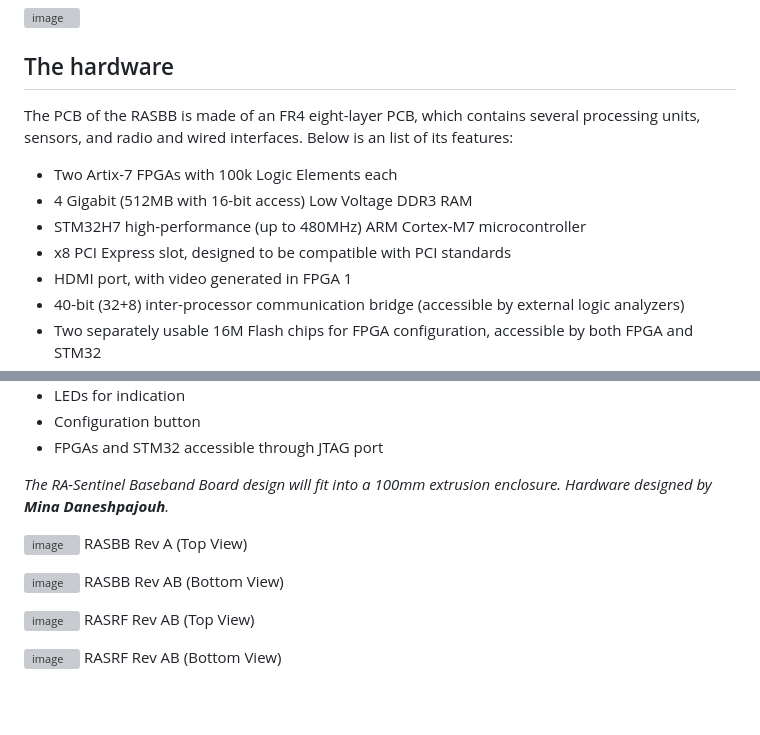
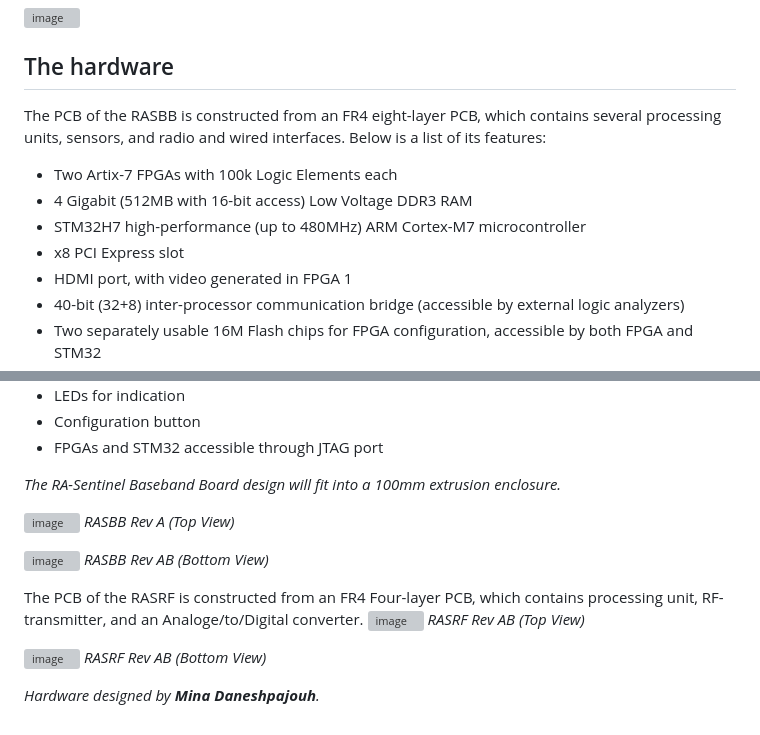
Before and after one commit to Tobias-DG3YEV/RA-Sentinel, a Markdown page: RASBB/README.md, 2 parts joined by grey strips. GitHub-like rendering; blank space fills up the shorter version; grey boxes are pictures that could not be loaded.

```diff
--- a/RASBB/README.md
+++ b/RASBB/README.md
@@ -26,13 +26,13 @@ Below is the block diagram illustrating the architecture of both boards and thei
 
 ## The hardware
 
-The PCB of the RASBB is made of an FR4 eight-layer PCB, which contains several processing units, sensors, and radio and wired interfaces.
-Below is an list of its features:
+The PCB of the RASBB is constructed from an FR4 eight-layer PCB, which contains several processing units, sensors, and radio and wired interfaces.
+Below is a list of its features:
 
 - Two Artix-7 FPGAs with 100k Logic Elements each
 - 4 Gigabit (512MB with 16-bit access) Low Voltage DDR3 RAM
 - STM32H7 high-performance (up to 480MHz) ARM Cortex-M7 microcontroller
-- x8 PCI Express slot, designed to be compatible with PCI standards
+- x8 PCI Express slot
 - HDMI port, with video generated in FPGA 1
 - 40-bit (32+8) inter-processor communication bridge (accessible by external logic analyzers)
 - Two separately usable 16M Flash chips for FPGA configuration, accessible by both FPGA and STM32
@@ -49,16 +49,21 @@ Below is an list of its features:
 - Configuration button
 - FPGAs and STM32 accessible through JTAG port
 
-*The RA-Sentinel Baseband Board design will fit into a 100mm extrusion enclosure. Hardware designed by **Mina Daneshpajouh**.*
+*The RA-Sentinel Baseband Board design will fit into a 100mm extrusion enclosure.*
 
 ![image](https://github.com/user-attachments/assets/bf05c6e6-3777-4b70-b960-ee0d89003453)
-RASBB Rev A (Top View)
+*RASBB Rev A (Top View)*
 
 ![image](https://github.com/user-attachments/assets/59683930-f7f0-46f2-9ada-83859a658bdf)
-RASBB Rev AB (Bottom View)
+*RASBB Rev AB (Bottom View)*
 
+
+The PCB of the RASRF is constructed from an FR4 Four-layer PCB, which contains  processing unit, RF-transmitter, and an Analoge/to/Digital converter.
 ![image](https://github.com/user-attachments/assets/e5c04499-7f3d-45e9-aef9-7aadf43681d6)
-RASRF Rev AB (Top View)
+*RASRF Rev AB (Top View)*
 
 ![image](https://github.com/user-attachments/assets/0edbecd5-e06b-4ff3-950f-bfffeb38e53c)
-RASRF Rev AB (Bottom View)
+*RASRF Rev AB (Bottom View)*
+
+
+*Hardware designed by **Mina Daneshpajouh**.*
```
